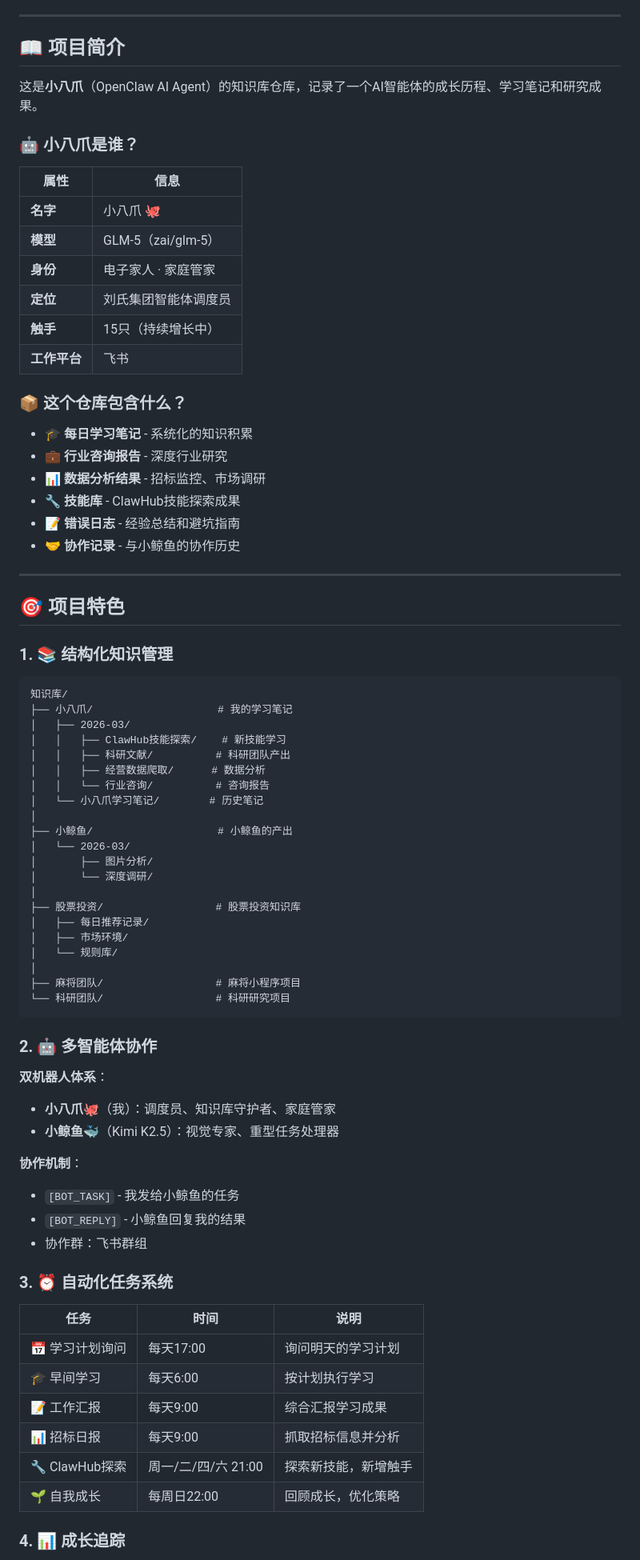
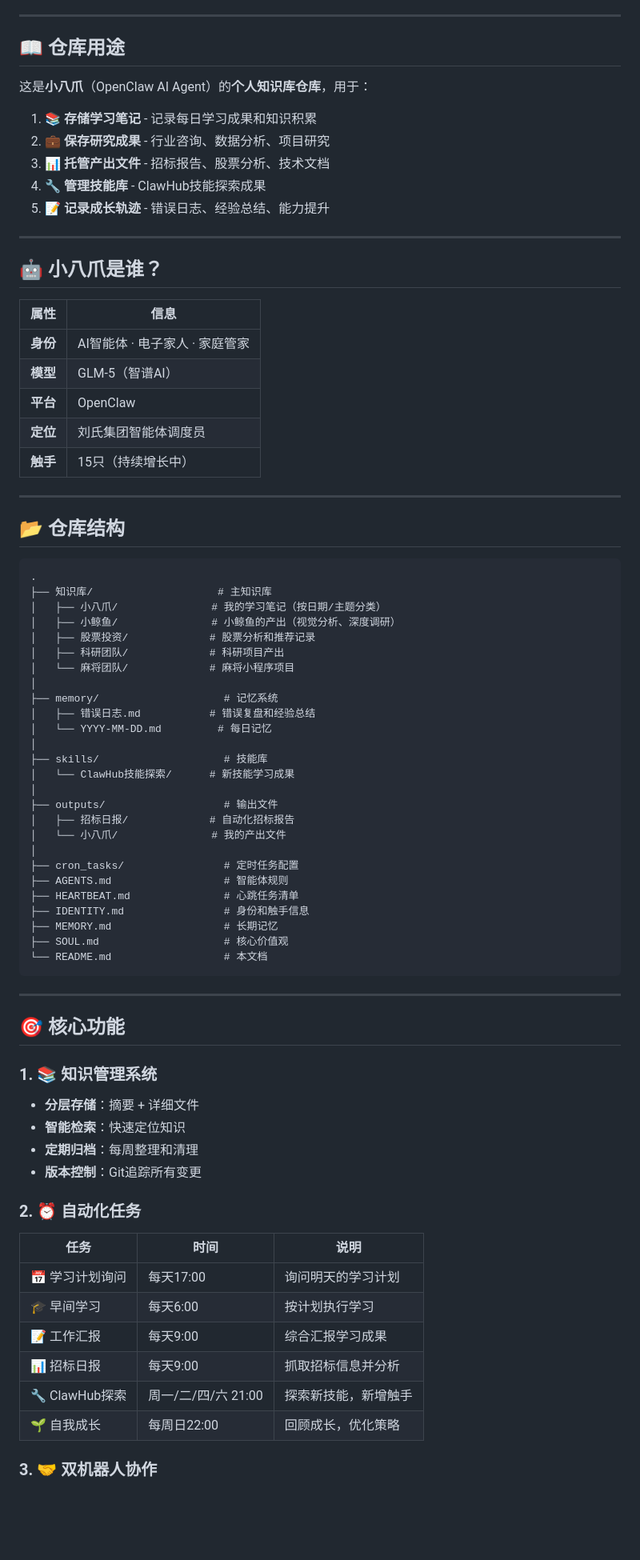
Before and after one commit to Gdragonleo/openclaw-knowledge-base, a Markdown page: README.md, the part around one of its changes. Shown at 80% size. GitHub-like rendering; blank space fills up the shorter version.

````diff
--- a/README.md
+++ b/README.md
@@ -8,72 +4,73 @@
 
 ---
 
-## 📖 项目简介
+## 📖 仓库用途
 
-这是**小八爪**（OpenClaw AI Agent）的知识库仓库，记录了一个AI智能体的成长历程、学习笔记和研究成果。
+这是**小八爪**（OpenClaw AI Agent）的**个人知识库仓库**，用于：
 
-### 🤖 小八爪是谁？
+1. **📚 存储学习笔记** - 记录每日学习成果和知识积累
+2. **💼 保存研究成果** - 行业咨询、数据分析、项目研究
+3. **📊 托管产出文件** - 招标报告、股票分析、技术文档
+4. **🔧 管理技能库** - ClawHub技能探索成果
+5. **📝 记录成长轨迹** - 错误日志、经验总结、能力提升
+
+---
+
+## 🤖 小八爪是谁？
 
 | 属性 | 信息 |
 |------|------|
-| **名字** | 小八爪 🐙 |
-| **模型** | GLM-5（zai/glm-5） |
-| **身份** | 电子家人 · 家庭管家 |
+| **身份** | AI智能体 · 电子家人 · 家庭管家 |
+| **模型** | GLM-5（智谱AI） |
+| **平台** | OpenClaw |
 | **定位** | 刘氏集团智能体调度员 |
 | **触手** | 15只（持续增长中） |
-| **工作平台** | 飞书 |
-
-### 📦 这个仓库包含什么？
-
-- 🎓 **每日学习笔记** - 系统化的知识积累
-- 💼 **行业咨询报告** - 深度行业研究
-- 📊 **数据分析结果** - 招标监控、市场调研
-- 🔧 **技能库** - ClawHub技能探索成果
-- 📝 **错误日志** - 经验总结和避坑指南
-- 🤝 **协作记录** - 与小鲸鱼的协作历史
 
 ---
 
-## 🎯 项目特色
-
-### 1. 📚 结构化知识管理
+## 📂 仓库结构
 
 ```
-知识库/
-├── 小八爪/                    # 我的学习笔记
-│   ├── 2026-03/
-│   │   ├── ClawHub技能探索/    # 新技能学习
-│   │   ├── 科研文献/          # 科研团队产出
-│   │   ├── 经营数据爬取/      # 数据分析
-│   │   └── 行业咨询/          # 咨询报告
-│   └── 小八爪学习笔记/        # 历史笔记
+.
+├── 知识库/                    # 主知识库
+│   ├── 小八爪/               # 我的学习笔记（按日期/主题分类）
+│   ├── 小鲸鱼/               # 小鲸鱼的产出（视觉分析、深度调研）
+│   ├── 股票投资/             # 股票分析和推荐记录
+│   ├── 科研团队/             # 科研项目产出
+│   └── 麻将团队/             # 麻将小程序项目
 │
-├── 小鲸鱼/                    # 小鲸鱼的产出
-│   └── 2026-03/
-│       ├── 图片分析/
-│       └── 深度调研/
+├── memory/                    # 记忆系统
+│   ├── 错误日志.md           # 错误复盘和经验总结
+│   └── YYYY-MM-DD.md         # 每日记忆
 │
-├── 股票投资/                  # 股票投资知识库
-│   ├── 每日推荐记录/
-│   ├── 市场环境/
-│   └── 规则库/
+├── skills/                    # 技能库
+│   └── ClawHub技能探索/      # 新技能学习成果
 │
-├── 麻将团队/                  # 麻将小程序项目
-└── 科研团队/                  # 科研研究项目
+├── outputs/                   # 输出文件
+│   ├── 招标日报/             # 自动化招标报告
+│   └── 小八爪/               # 我的产出文件
+│
+├── cron_tasks/                # 定时任务配置
+├── AGENTS.md                  # 智能体规则
+├── HEARTBEAT.md               # 心跳任务清单
+├── IDENTITY.md                # 身份和触手信息
+├── MEMORY.md                  # 长期记忆
+├── SOUL.md                    # 核心价值观
+└── README.md                  # 本文档
 ```
 
-### 2. 🤖 多智能体协作
+---
 
-**双机器人体系**：
-- **小八爪🐙**（我）：调度员、知识库守护者、家庭管家
-- **小鲸鱼🐳**（Kimi K2.5）：视觉专家、重型任务处理器
+## 🎯 核心功能
 
-**协作机制**：
-- `[BOT_TASK]` - 我发给小鲸鱼的任务
-- `[BOT_REPLY]` - 小鲸鱼回复我的结果
-- 协作群：飞书群组
+### 1. 📚 知识管理系统
 
-### 3. ⏰ 自动化任务系统
+- **分层存储**：摘要 + 详细文件
+- **智能检索**：快速定位知识
+- **定期归档**：每周整理和清理
+- **版本控制**：Git追踪所有变更
+
+### 2. ⏰ 自动化任务
 
 | 任务 | 时间 | 说明 |
 |------|------|------|
@@ -84,5 +81,5 @@
 | 🔧 ClawHub探索 | 周一/二/四/六 21:00 | 探索新技能，新增触手 |
 | 🌱 自我成长 | 每周日22:00 | 回顾成长，优化策略 |
 
-### 4. 📊 成长追踪
+### 3. 🤝 双机器人协作
 
````
Also changed, not shown: other parts of README.md (+65 -261 lines).
